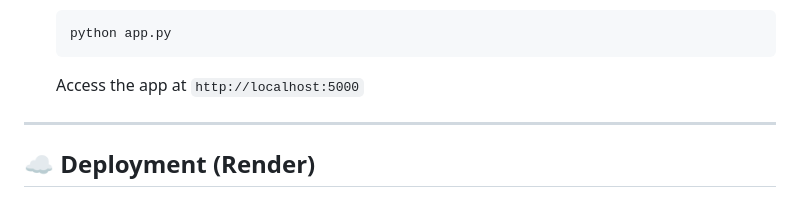
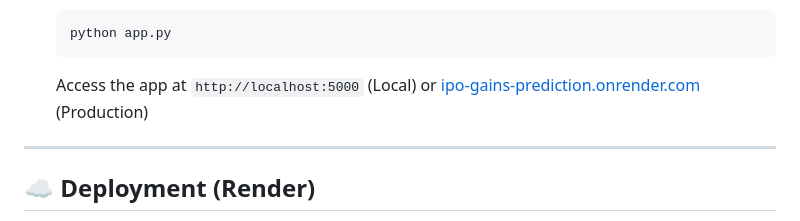
Before and after one commit to AryamanSriva/IPO-Gains-Prediction, a Markdown page: README.md, the part around the change. GitHub-like rendering.

Commit message:
Add production URL to access section

````diff
--- a/README.md
+++ b/README.md
@@ -68,7 +68,7 @@ A premium, full-stack predictive analytics dashboard that forecasts listing gain
     ```bash
     python app.py
     ```
-    Access the app at `http://localhost:5000`
+    Access the app at `http://localhost:5000` (Local) or [ipo-gains-prediction.onrender.com](https://ipo-gains-prediction.onrender.com/) (Production)
 
 ---
 
````
